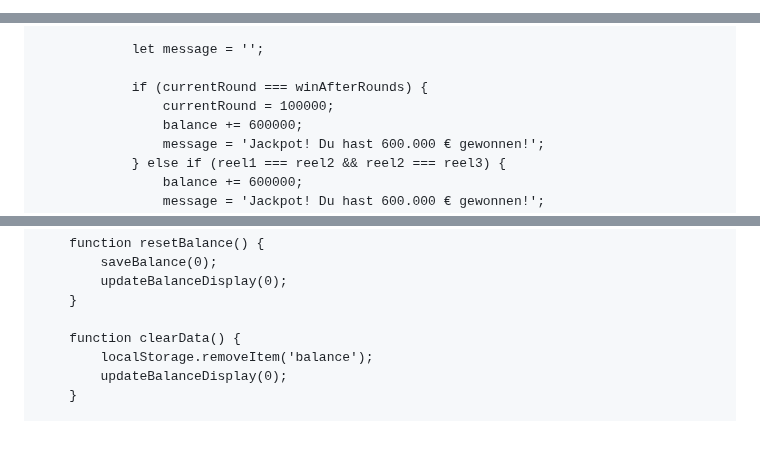
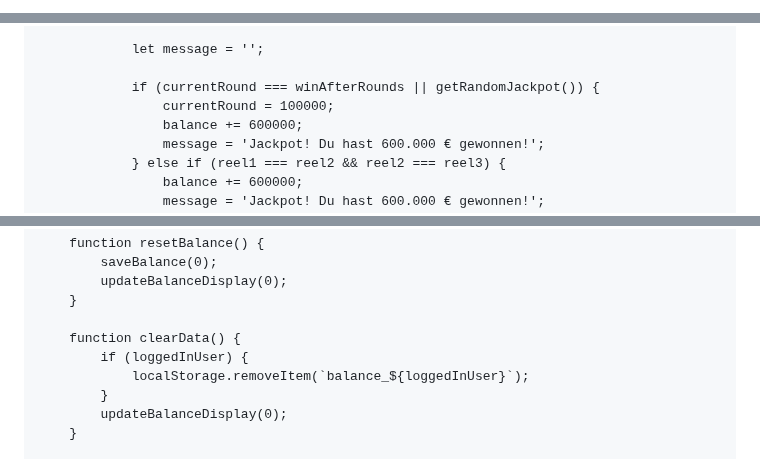
Before and after one commit to MaikyDevs/maikydevs.github.io-, a Markdown page: README.md, 3 parts joined by grey strips. Drawn GitHub-style; blank space fills up the shorter version.

```diff
--- a/README.md
+++ b/README.md
@@ -1,4 +1,4 @@
-
+<!DOCTYPE html>
 <html lang="de">
 <head>
     <meta charset="UTF-8">
@@ -196,7 +226,7 @@
 
                 let message = '';
 
-                if (currentRound === winAfterRounds) {
+                if (currentRound === winAfterRounds || getRandomJackpot()) {
                     currentRound = 100000;
                     balance += 600000;
                     message = 'Jackpot! Du hast 600.000 € gewonnen!';
@@ -262,7 +292,9 @@
         }
 
         function clearData() {
-            localStorage.removeItem('balance');
+            if (loggedInUser) {
+                localStorage.removeItem(`balance_${loggedInUser}`);
+            }
             updateBalanceDisplay(0);
         }
 
```
Also changed, not shown: other parts of README.md (+59 -25 lines).
